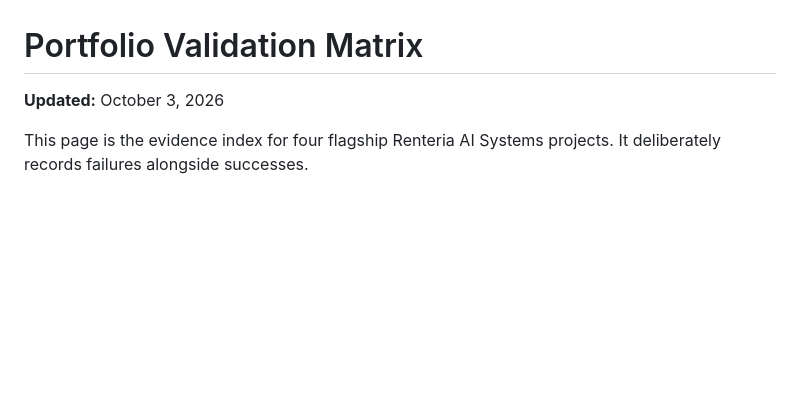
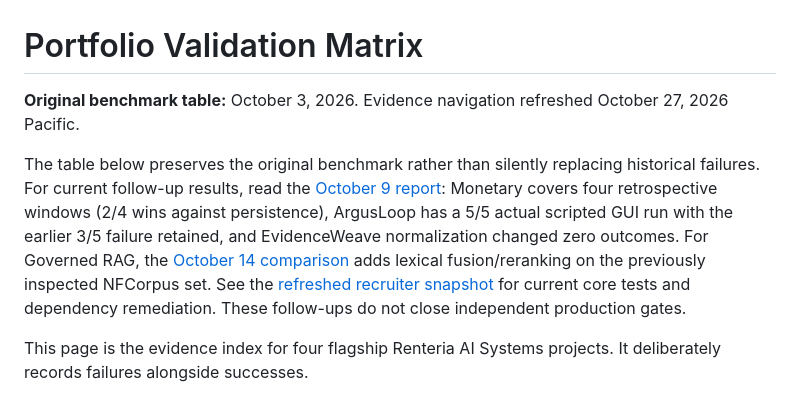
Before and after one commit to gdintentions/renteria-monetary-network-resilience-simulator, a Markdown page: docs/VALIDATION_MATRIX.md, the part around the change. Rendered like a GitHub page; blank space fills up the shorter version.

Commit message:
docs: distinguish historical benchmark table from current follow-up evidence

```diff
--- a/docs/VALIDATION_MATRIX.md
+++ b/docs/VALIDATION_MATRIX.md
@@ -1,6 +1,8 @@
 # Portfolio Validation Matrix
 
-**Updated:** October 3, 2026
+**Original benchmark table:** October 3, 2026. Evidence navigation refreshed October 27, 2026 Pacific.
+
+The table below preserves the original benchmark rather than silently replacing historical failures. For current follow-up results, read the [October 9 report](evaluations/VALIDATION_FOLLOWUP_2026-10-09.md): Monetary covers four retrospective windows (2/4 wins against persistence), ArgusLoop has a 5/5 actual scripted GUI run with the earlier 3/5 failure retained, and EvidenceWeave normalization changed zero outcomes. For Governed RAG, the [October 14 comparison](https://github.com/gdintentions/enterprise-ai-chatbot-governed-rag/blob/main/docs/evaluations/RETRIEVAL_COMPARISON_2026-10-14.md) adds lexical fusion/reranking on the previously inspected NFCorpus set. See the [refreshed recruiter snapshot](PORTFOLIO_PROJECT_SNAPSHOTS.md#enterprise-ai-chatbot--governed-rag) for current core tests and dependency remediation. These follow-ups do not close independent production gates.
 
 This page is the evidence index for four flagship Renteria AI Systems projects. It deliberately records failures alongside successes.
 
```
